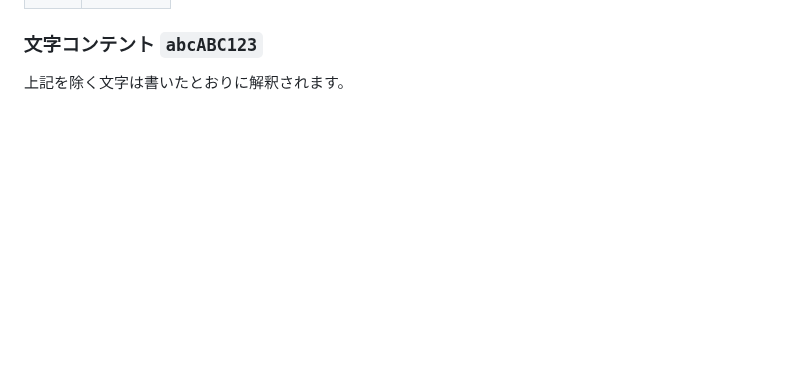
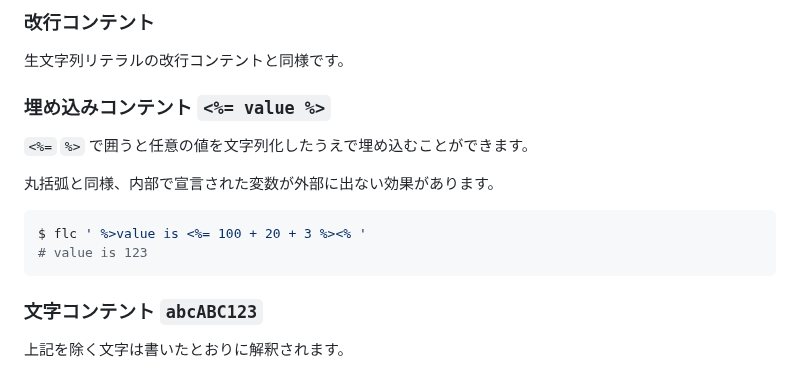
Before and after one commit to MirrgieRiana/fluorite12, a Markdown page: SYNTAX-ja.md, the part around one of its changes. Rendered like a GitHub page; blank space fills up the shorter version.

````diff
--- a/SYNTAX-ja.md
+++ b/SYNTAX-ja.md
@@ -169,3 +233,17 @@ $ flc ' "[$%+09.2f(123)]" '
+### 改行コンテント
+
+生文字列リテラルの改行コンテントと同様です。
+
+### 埋め込みコンテント `<%= value %>`
+
+`<%=` `%>` で囲うと任意の値を文字列化したうえで埋め込むことができます。
+
+丸括弧と同様、内部で宣言された変数が外部に出ない効果があります。
+
+```shell
+$ flc ' %>value is <%= 100 + 20 + 3 %><% '
+# value is 123
+```
 
 ### 文字コンテント `abcABC123`
 
````
Also changed, not shown: other parts of SYNTAX-ja.md (+64 -0 lines).
